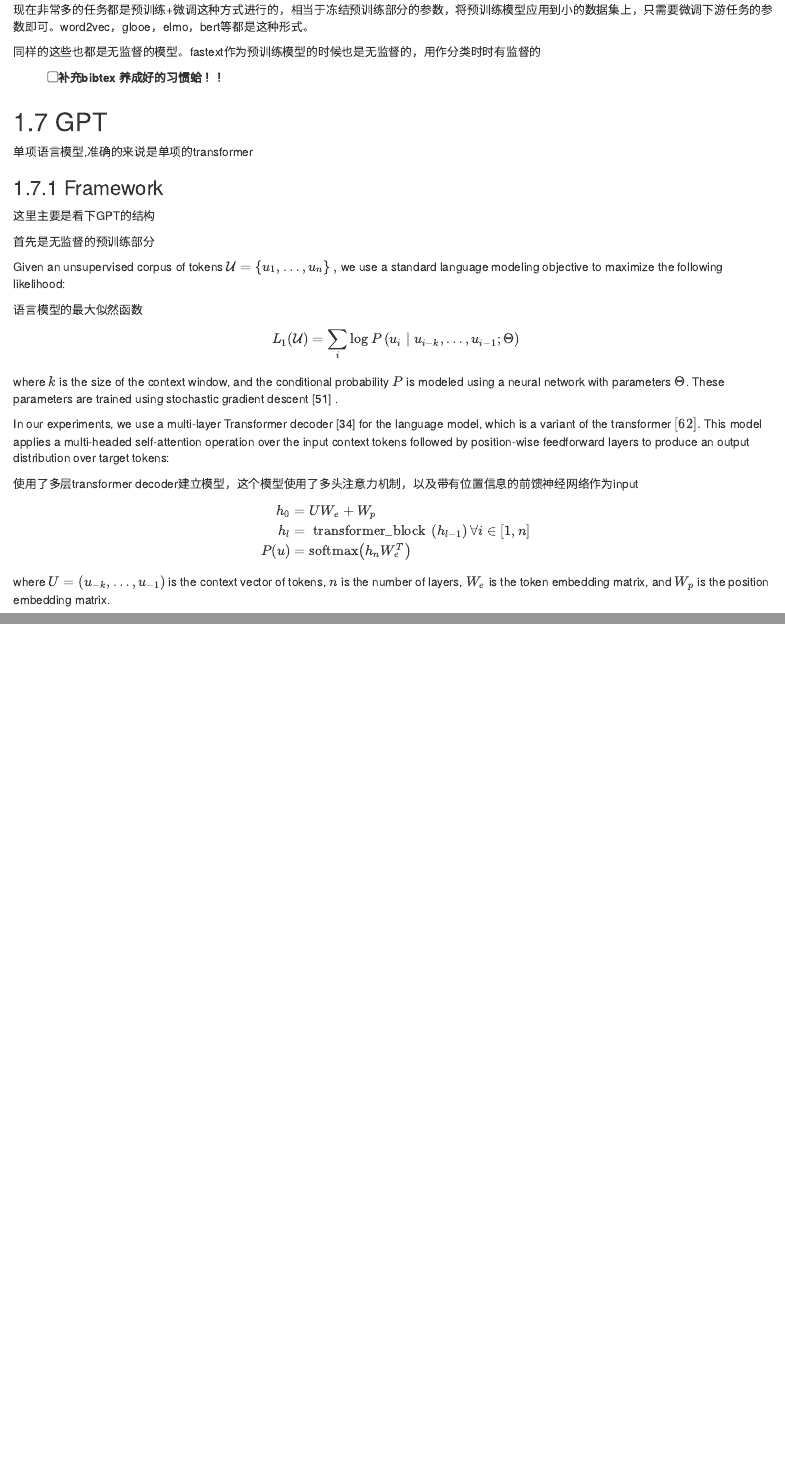
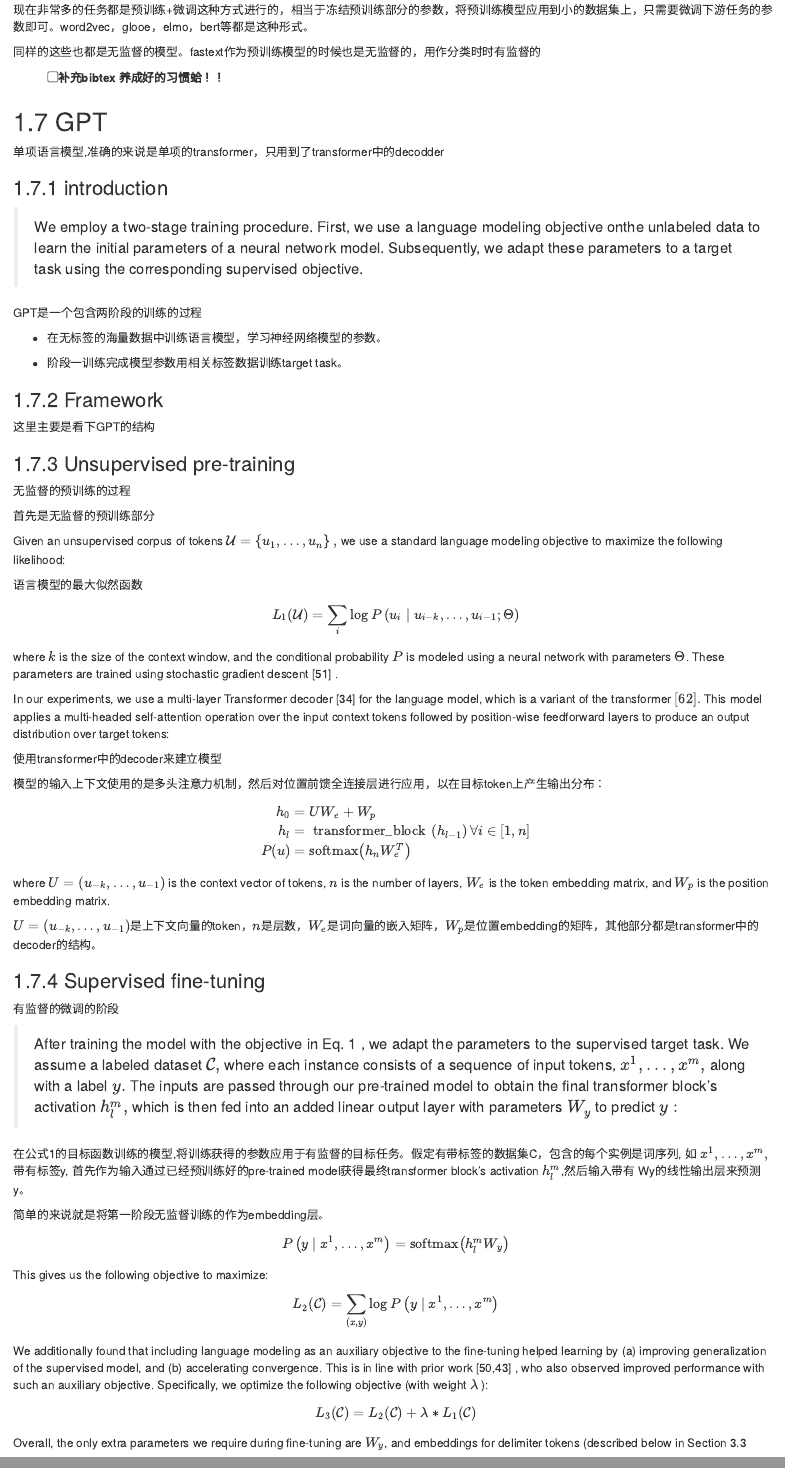
Before and after one commit to gaowenxin95/NLP_paper_preview, an R Markdown document (read_paper.Rmd): the page in a window 1100 px wide, from 5500 px down, and a second part further down, joined at a grey line. Rendered offline with R 4.5, knitr and Pandoc, with nearby package versions; drawn as R Markdown's standard HTML page in place of the format the file asks for.

Commit message:
add gpt notes

```diff
--- a/read_paper.Rmd
+++ b/read_paper.Rmd
@@ -748,12 +748,27 @@ Wq,Wk,Wv会根据任务目标更新变化，保证了自注意力机制的效果
 
 ## GPT
 
-单项语言模型,准确的来说是单项的transformer
+单项语言模型,准确的来说是单项的transformer，只用到了transformer中的decodder
+
+### introduction
+
+> We employ a two-stage training procedure. First, we use a language modeling objective onthe unlabeled data to learn the initial parameters of a neural network model. Subsequently, we adapt these parameters to a target task using the corresponding supervised objective.
+
+GPT是一个包含两阶段的训练的过程
+
+- 在无标签的海量数据中训练语言模型，学习神经网络模型的参数。
+
+- 阶段一训练完成模型参数用相关标签数据训练target task。
+
 
 
 ### Framework
 
 这里主要是看下GPT的结构
+
+### Unsupervised pre-training
+
+无监督的预训练的过程
 
 首先是无监督的预训练部分
 
@@ -771,8 +786,9 @@ where $k$ is the size of the context window, and the conditional probability $P$
 
 In our experiments, we use a multi-layer Transformer decoder [34] for the language model, which is a variant of the transformer $[62] .$ This model applies a multi-headed self-attention operation over the input context tokens followed by position-wise feedforward layers to produce an output distribution over target tokens:
 
-使用了多层transformer decoder建立模型，这个模型使用了多头注意力机制，以及带有位置信息的前馈神经网络作为input
+使用transformer中的decoder来建立模型
 
+模型的输入上下文使用的是多头注意力机制，然后对位置前馈全连接层进行应用，以在目标token上产生输出分布：
 
 
 $$
@@ -782,4 +798,34 @@ h_{l} &=\text { transformer_block }\left(h_{l-1}\right) \forall i \in[1, n] \\
 P(u) &=\operatorname{softmax}\left(h_{n} W_{e}^{T}\right)
 \end{aligned}
 $$
+
 where $U=\left(u_{-k}, \ldots, u_{-1}\right)$ is the context vector of tokens, $n$ is the number of layers, $W_{e}$ is the token embedding matrix, and $W_{p}$ is the position embedding matrix.
+
+$U=\left(u_{-k}, \ldots, u_{-1}\right)$是上下文向量的token，$n$是层数，$W_{e}$是词向量的嵌入矩阵，$W_{p}$是位置embedding的矩阵，其他部分都是transformer中的decoder的结构。
+
+### Supervised ﬁne-tuning
+
+有监督的微调的阶段
+
+>After training the model with the objective in Eq. 1 , we adapt the parameters to the supervised target task. We assume a labeled dataset $\mathcal{C},$ where each instance consists of a sequence of input tokens, $x^{1}, \ldots, x^{m},$ along with a label $y .$ The inputs are passed through our pre-trained model to obtain the final transformer block's activation $h_{l}^{m},$ which is then fed into an added linear output layer with parameters $W_{y}$ to predict $y:$
+
+在公式1的目标函数训练的模型,将训练获得的参数应用于有监督的目标任务。假定有带标签的数据集C，包含的每个实例是词序列, 如 $x^{1}, \ldots, x^{m},$ 带有标签y, 首先作为输入通过已经预训练好的pre-trained model获得最终transformer block's activation $h_{l}^{m}$,然后输入带有 Wy的线性输出层来预测y。
+
+简单的来说就是将第一阶段无监督训练的作为embedding层。
+
+$$
+P\left(y \mid x^{1}, \ldots, x^{m}\right)=\operatorname{softmax}\left(h_{l}^{m} W_{y}\right)
+$$
+
+
+
+This gives us the following objective to maximize:
+
+$$
+L_{2}(\mathcal{C})=\sum_{(x, y)} \log P\left(y \mid x^{1}, \ldots, x^{m}\right)
+$$
+We additionally found that including language modeling as an auxiliary objective to the fine-tuning helped learning by (a) improving generalization of the supervised model, and (b) accelerating convergence. This is in line with prior work [50,43] , who also observed improved performance with such an auxiliary objective. Specifically, we optimize the following objective (with weight $\lambda$ ):
+$$
+L_{3}(\mathcal{C})=L_{2}(\mathcal{C})+\lambda * L_{1}(\mathcal{C})
+$$
+Overall, the only extra parameters we require during fine-tuning are $W_{y}$, and embeddings for delimiter tokens (described below in Section 3.3
```
Also changed, not shown: nlp-paper-preview.html.
